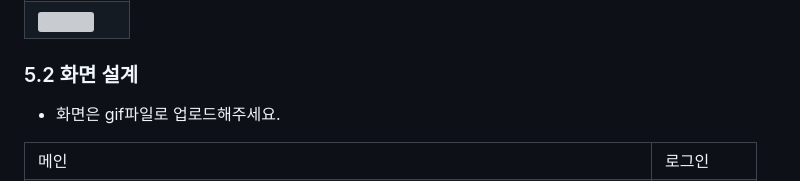
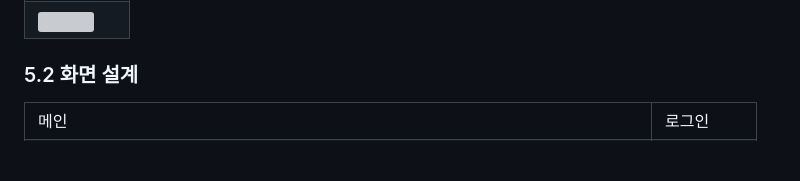
Before and after one commit to Ko-udon/Django_ChatBot, a Markdown page: README.md, the part around the change. GitHub-like rendering; blank space fills up the shorter version; grey boxes are pictures that could not be loaded.

```diff
--- a/README.md
+++ b/README.md
@@ -196,7 +196,6 @@ https://ovenapp.io/view/qLV1Sb2auwmPikx0rBvP7I9le9V22ByD/
 </table>
 
 ### 5.2 화면 설계
-- 화면은 gif파일로 업로드해주세요.
 
 <table>
     <tbody>
```
